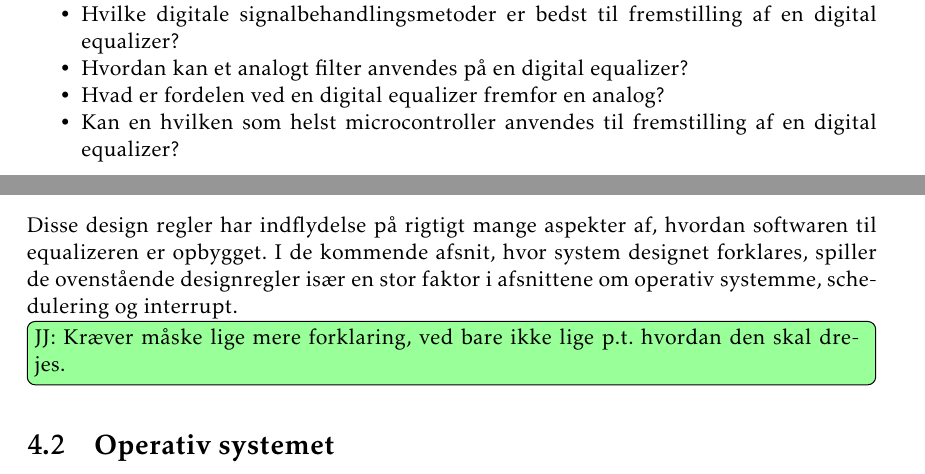
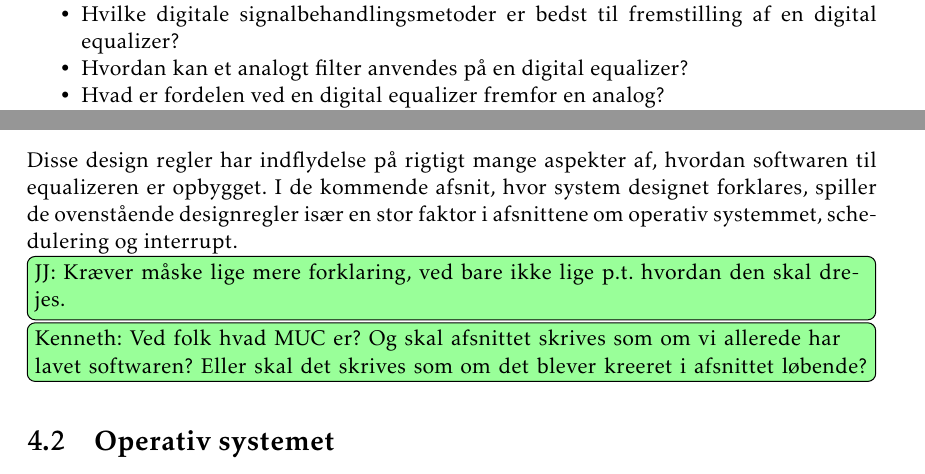
Before and after one commit to fraannk/sdu-gruppe3-2017, a LaTeX book (rapport.tex, which reads section/hw_audio.tex, section/indledning.tex): two parts of pages 11 and 21 of 55, joined at a grey line, cut so that both start at the same text. Compiled offline with pdfLaTeX.

Commit message:
Til Jørn

```diff
--- a/section/hw_audio.tex
+++ b/section/hw_audio.tex
@@ -7,7 +7,8 @@ For at opnå dette, vedtages der to generelle regler der således skal overholde
 \end{itemize}
 
 Disse design regler har indflydelse på rigtigt mange aspekter af, hvordan softwaren til equalizeren er opbygget.
-I de kommende afsnit, hvor system designet forklares, spiller de ovenstående designregler især en stor faktor i afsnittene om operativ systemme, schedulering og interrupt.
+I de kommende afsnit, hvor system designet forklares, spiller de ovenstående designregler især en stor faktor i afsnittene om operativ systemmet, schedulering og interrupt.
 
 
 \jj{Kræver måske lige mere forklaring, ved bare ikke lige p.t. hvordan den skal drejes.}
+\husk{Kenneth}{Ved folk hvad MUC er? Og skal afsnittet skrives som om vi allerede har lavet softwaren? Eller skal det skrives som om det blever kreeret i afsnittet løbende?}
--- a/section/indledning.tex
+++ b/section/indledning.tex
@@ -47,7 +47,6 @@ Der ønskes herudover svar på følgende problemstillinger:
 	\item Hvilke digitale signalbehandlingsmetoder er bedst til fremstilling af en digital equalizer?
 	\item Hvordan kan et analogt filter anvendes på en digital equalizer?
 	\item Hvad er fordelen ved en digital equalizer fremfor en analog?
-	\item Kan en hvilken som helst microcontroller anvendes til fremstilling af en digital equalizer?
 	\item Hvordan anvendes digital signalbehandling, til at give de ønskede båndspecifikationer?
 	\item Hvordan anvendes EMP-boardet fra Embedded programmering til en digital equalizer?
 \end{itemize}
```
